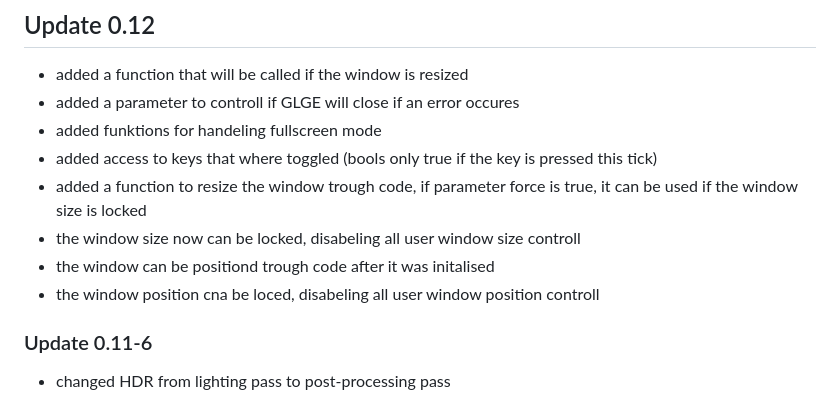
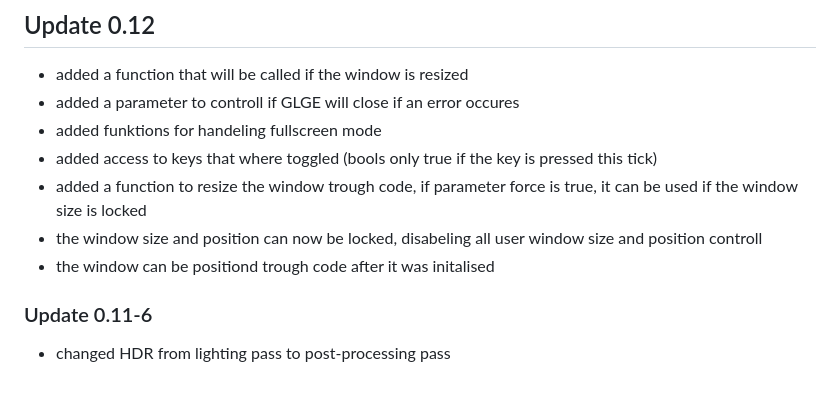
Before and after one commit to DM8AT/GLGE-Old, a Markdown page: README.md, the part around the change. Rendered like a GitHub page.

```diff
--- a/README.md
+++ b/README.md
@@ -69,9 +69,8 @@ Currently working on improving the shader core to make handling shaders simpler
 - added funktions for handeling fullscreen mode
 - added access to keys that where toggled (bools only true if the key is pressed this tick)
 - added a function to resize the window trough code, if parameter force is true, it can be used if the window size is locked
-- the window size now can be locked, disabeling all user window size controll
+- the window size and position can now be locked, disabeling all user window size and position controll
 - the window can be positiond trough code after it was initalised
-- the window position cna be loced, disabeling all user window position controll
 ### Update 0.11-6
 - changed HDR from lighting pass to post-processing pass
 ### Update 0.11-5
```
